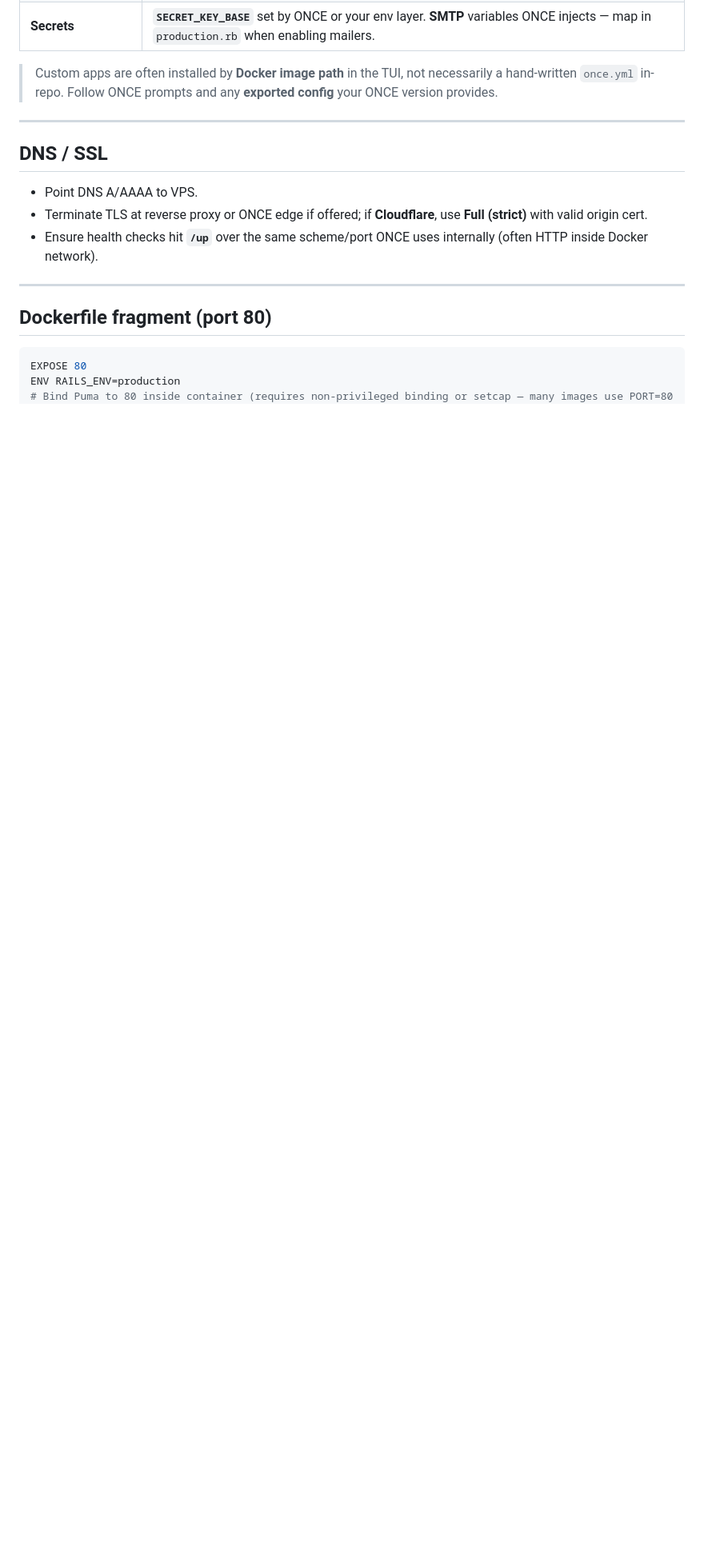
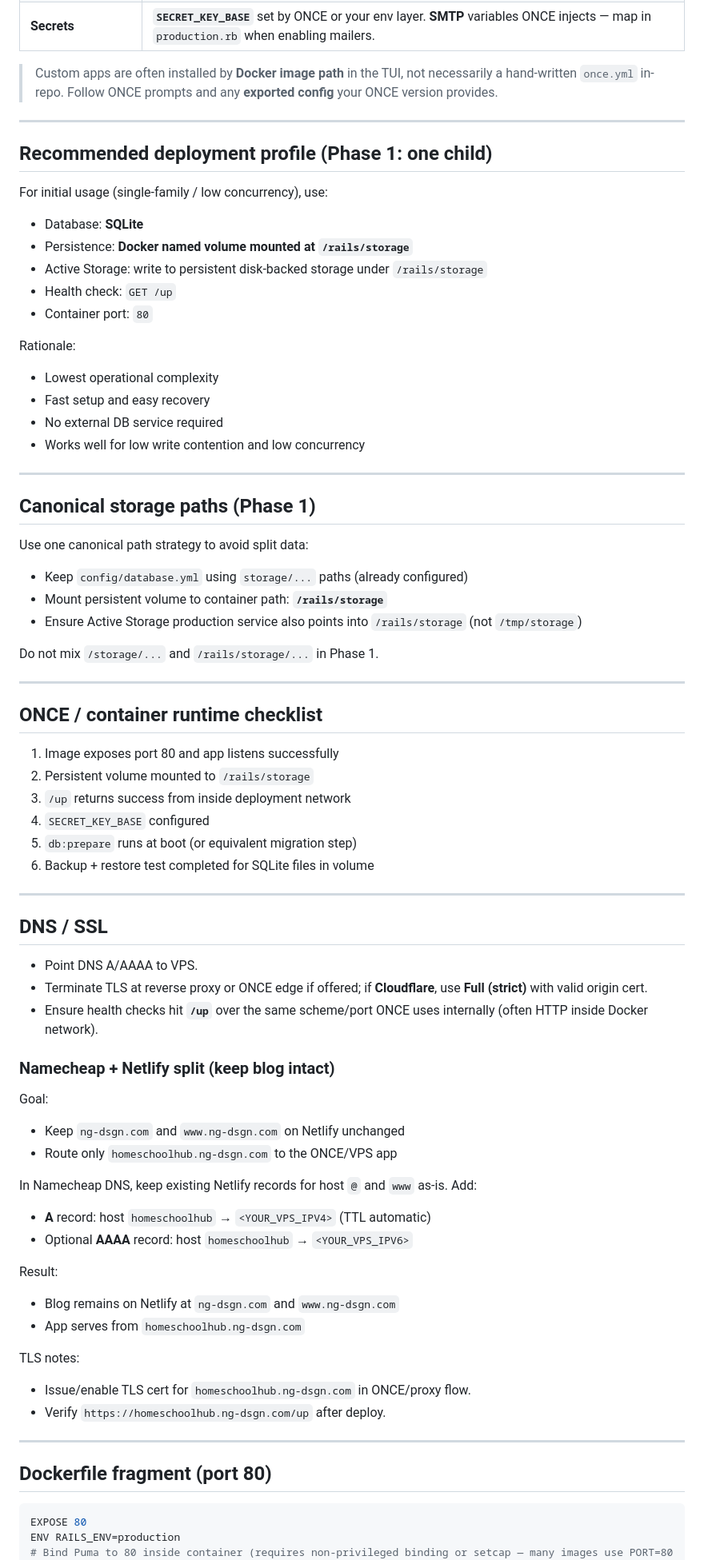
Before and after one commit to Nikolaos-Gkionis/home-school-hub, a Markdown page: docs/plan/DEPLOYMENT_ONCE.md, the part around the change. Shown at 80% size. Rendered like a GitHub page; blank space fills up the shorter version.

```diff
--- a/docs/plan/DEPLOYMENT_ONCE.md
+++ b/docs/plan/DEPLOYMENT_ONCE.md
@@ -20,11 +20,75 @@ Maps [ONCE](https://once.com) expectations to HSH actions: Docker, **port 80**,
 
 ---
 
+## Recommended deployment profile (Phase 1: one child)
+
+For initial usage (single-family / low concurrency), use:
+
+- Database: **SQLite**
+- Persistence: **Docker named volume mounted at `/rails/storage`**
+- Active Storage: write to persistent disk-backed storage under `/rails/storage`
+- Health check: `GET /up`
+- Container port: `80`
+
+Rationale:
+
+- Lowest operational complexity
+- Fast setup and easy recovery
+- No external DB service required
+- Works well for low write contention and low concurrency
+
+---
+
+## Canonical storage paths (Phase 1)
+
+Use one canonical path strategy to avoid split data:
+
+- Keep `config/database.yml` using `storage/...` paths (already configured)
+- Mount persistent volume to container path: **`/rails/storage`**
+- Ensure Active Storage production service also points into `/rails/storage` (not `/tmp/storage`)
+
+Do not mix `/storage/...` and `/rails/storage/...` in Phase 1.
+
+---
+
+## ONCE / container runtime checklist
+
+1. Image exposes port 80 and app listens successfully
+2. Persistent volume mounted to `/rails/storage`
+3. `/up` returns success from inside deployment network
+4. `SECRET_KEY_BASE` configured
+5. `db:prepare` runs at boot (or equivalent migration step)
+6. Backup + restore test completed for SQLite files in volume
+
+---
+
 ## DNS / SSL
 
 - Point DNS A/AAAA to VPS.
 - Terminate TLS at reverse proxy or ONCE edge if offered; if **Cloudflare**, use **Full (strict)** with valid origin cert.
 - Ensure health checks hit **`/up`** over the same scheme/port ONCE uses internally (often HTTP inside Docker network).
+
+### Namecheap + Netlify split (keep blog intact)
+
+Goal:
+
+- Keep `ng-dsgn.com` and `www.ng-dsgn.com` on Netlify unchanged
+- Route only `homeschoolhub.ng-dsgn.com` to the ONCE/VPS app
+
+In Namecheap DNS, keep existing Netlify records for host `@` and `www` as-is. Add:
+
+- **A** record: host `homeschoolhub` → `<YOUR_VPS_IPV4>` (TTL automatic)
+- Optional **AAAA** record: host `homeschoolhub` → `<YOUR_VPS_IPV6>`
+
+Result:
+
+- Blog remains on Netlify at `ng-dsgn.com` and `www.ng-dsgn.com`
+- App serves from `homeschoolhub.ng-dsgn.com`
+
+TLS notes:
+
+- Issue/enable TLS cert for `homeschoolhub.ng-dsgn.com` in ONCE/proxy flow.
+- Verify `https://homeschoolhub.ng-dsgn.com/up` after deploy.
 
 ---
 
```
